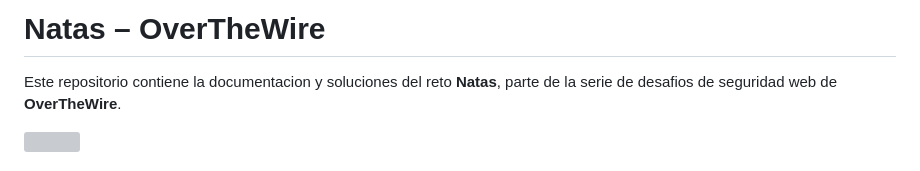
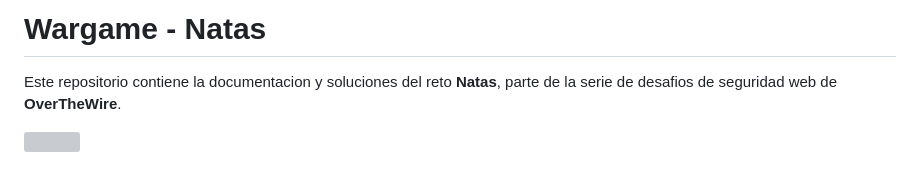
Before and after one commit to 0d1n-oss/WriteUps, a Markdown page: Over The Wire/natas/README.md, the part around the change. GitHub-like rendering; grey boxes are pictures that could not be loaded.

```diff
--- a/Over The Wire/natas/README.md
+++ b/Over The Wire/natas/README.md
@@ -1,4 +1,4 @@
-# Natas – OverTheWire
+# Wargame - Natas
 
 Este repositorio contiene la documentacion y soluciones del reto **Natas**, parte de la serie de desafios de seguridad web de **OverTheWire**.
 
```
